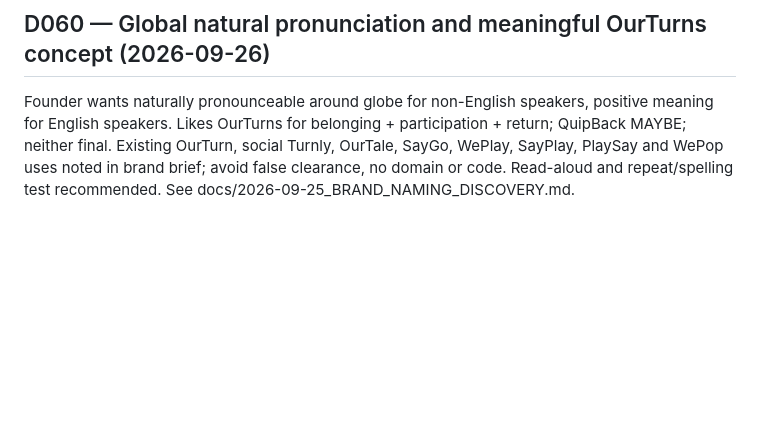
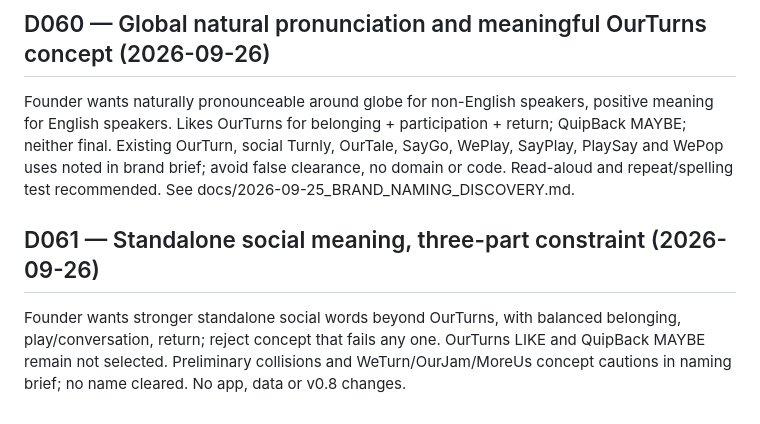
Before and after one commit to VijyantJain/project-adda-beta, a Markdown page: docs/DECISIONS.md, the part around the change. Drawn GitHub-style; blank space fills up the shorter version.

```diff
--- a/docs/DECISIONS.md
+++ b/docs/DECISIONS.md
@@ -191,3 +191,6 @@ Founder likes OurTurns (concept, not final), QuipBack maybe, rejects SayRound/Ba
 
 ## D060 — Global natural pronunciation and meaningful OurTurns concept (2026-09-26)
 Founder wants naturally pronounceable around globe for non-English speakers, positive meaning for English speakers. Likes OurTurns for belonging + participation + return; QuipBack MAYBE; neither final. Existing OurTurn, social Turnly, OurTale, SayGo, WePlay, SayPlay, PlaySay and WePop uses noted in brand brief; avoid false clearance, no domain or code. Read-aloud and repeat/spelling test recommended. See docs/2026-09-25_BRAND_NAMING_DISCOVERY.md.
+
+## D061 — Standalone social meaning, three-part constraint (2026-09-26)
+Founder wants stronger standalone social words beyond OurTurns, with balanced belonging, play/conversation, return; reject concept that fails any one. OurTurns LIKE and QuipBack MAYBE remain not selected. Preliminary collisions and WeTurn/OurJam/MoreUs concept cautions in naming brief; no name cleared. No app, data or v0.8 changes.
```
Also changed, not shown: docs/2026-09-25_BRAND_NAMING_DISCOVERY.md (+7 -0 lines), docs/CHATGPT_CONTINUITY.md (+3 -0 lines).
